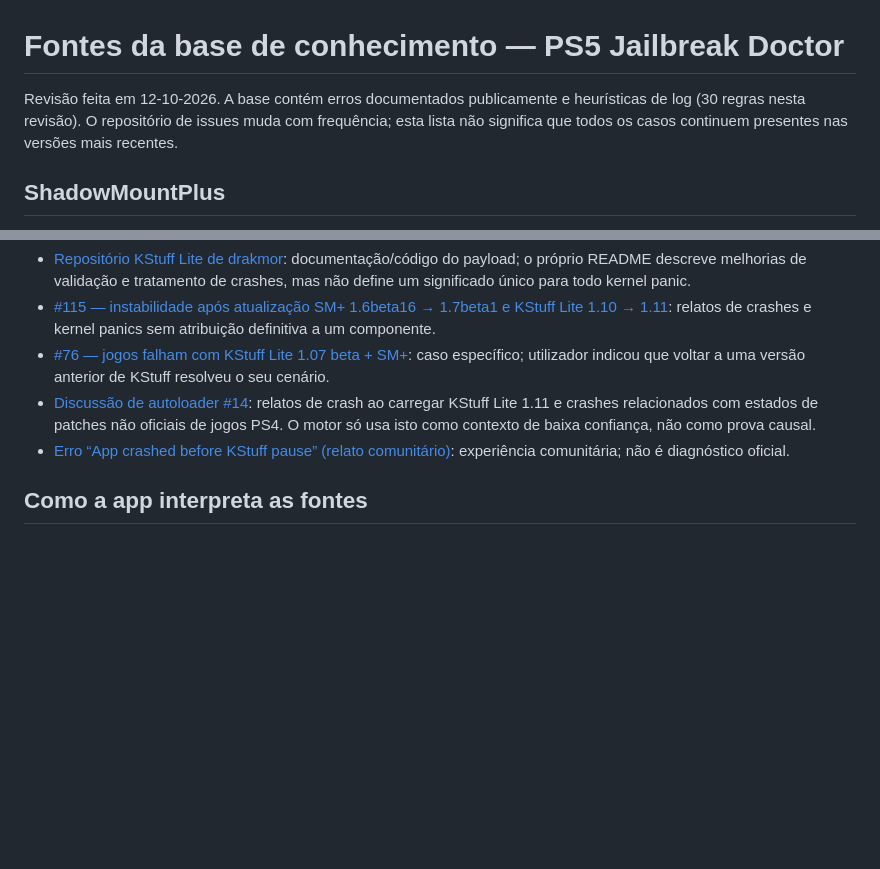
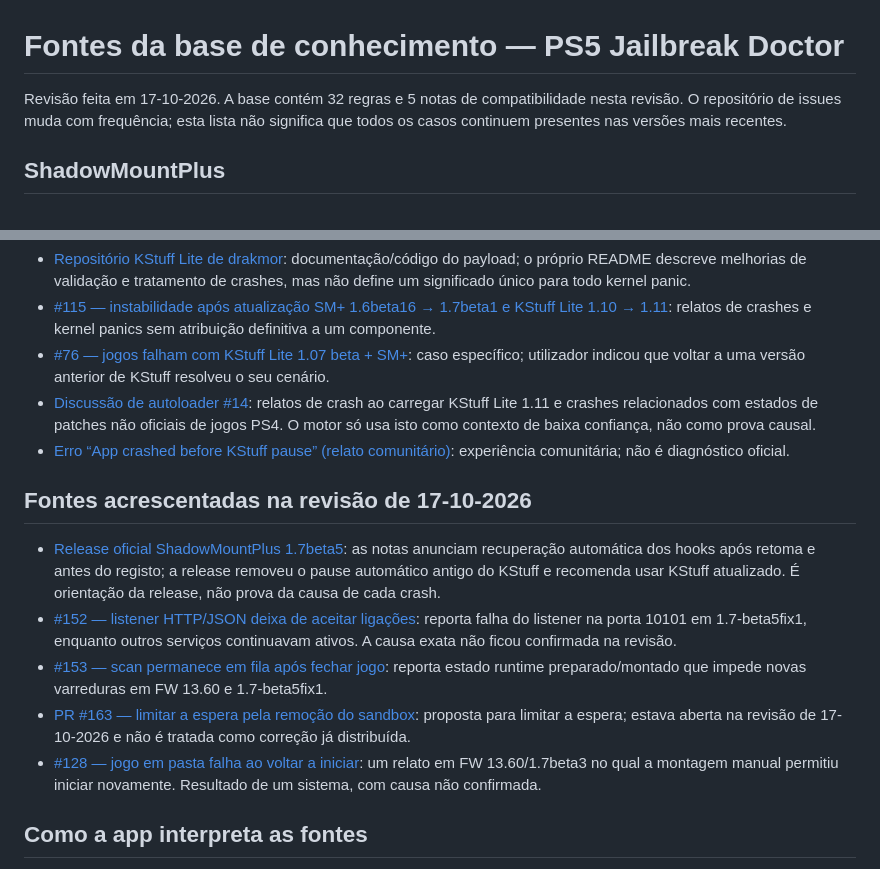
Before and after one commit to asomimlrxd/PS5-Jailbreak-Doctor, a Markdown page: FONTES_PT.md, 2 parts joined by grey strips. GitHub-like rendering; blank space fills up the shorter version.

Commit message:
Update public source notes for v1.04

```diff
--- a/FONTES_PT.md
+++ b/FONTES_PT.md
@@ -1,6 +1,6 @@
 # Fontes da base de conhecimento — PS5 Jailbreak Doctor
 
-Revisão feita em 12-10-2026. A base contém erros documentados publicamente e heurísticas de log (30 regras nesta revisão). O repositório de issues muda com frequência; esta lista não significa que todos os casos continuem presentes nas versões mais recentes.
+Revisão feita em 17-10-2026. A base contém 32 regras e 5 notas de compatibilidade nesta revisão. O repositório de issues muda com frequência; esta lista não significa que todos os casos continuem presentes nas versões mais recentes.
 
 ## ShadowMountPlus
 
@@ -37,6 +37,14 @@ Revisão feita em 12-10-2026. A base contém erros documentados publicamente e h
 - [Discussão de autoloader #14](https://github.com/itsPLK/ps5-y2jb-autoloader/discussions/14): relatos de crash ao carregar KStuff Lite 1.11 e crashes relacionados com estados de patches não oficiais de jogos PS4. O motor só usa isto como contexto de baixa confiança, não como prova causal.
 - [Erro “App crashed before KStuff pause” (relato comunitário)](https://www.reddit.com/r/PS5_Jailbreak/comments/1trvz79/app_crashed_before_kstuff_pause/): experiência comunitária; não é diagnóstico oficial.
 
+## Fontes acrescentadas na revisão de 17-10-2026
+
+- [Release oficial ShadowMountPlus 1.7beta5](https://github.com/drakmor/ShadowMountPlus/releases/tag/1.7beta5): as notas anunciam recuperação automática dos hooks após retoma e antes do registo; a release removeu o pause automático antigo do KStuff e recomenda usar KStuff atualizado. É orientação da release, não prova da causa de cada crash.
+- [#152 — listener HTTP/JSON deixa de aceitar ligações](https://github.com/drakmor/ShadowMountPlus/issues/152): reporta falha do listener na porta 10101 em 1.7-beta5fix1, enquanto outros serviços continuavam ativos. A causa exata não ficou confirmada na revisão.
+- [#153 — scan permanece em fila após fechar jogo](https://github.com/drakmor/ShadowMountPlus/issues/153): reporta estado runtime preparado/montado que impede novas varreduras em FW 13.60 e 1.7-beta5fix1.
+- [PR #163 — limitar a espera pela remoção do sandbox](https://github.com/drakmor/ShadowMountPlus/pull/163): proposta para limitar a espera; estava aberta na revisão de 17-10-2026 e não é tratada como correção já distribuída.
+- [#128 — jogo em pasta falha ao voltar a iniciar](https://github.com/drakmor/ShadowMountPlus/issues/128): um relato em FW 13.60/1.7beta3 no qual a montagem manual permitiu iniciar novamente. Resultado de um sistema, com causa não confirmada.
+
 ## Como a app interpreta as fontes
 
 1. **Documentação técnica**: descreve interfaces/formatos, não necessariamente a causa de um erro.
```
